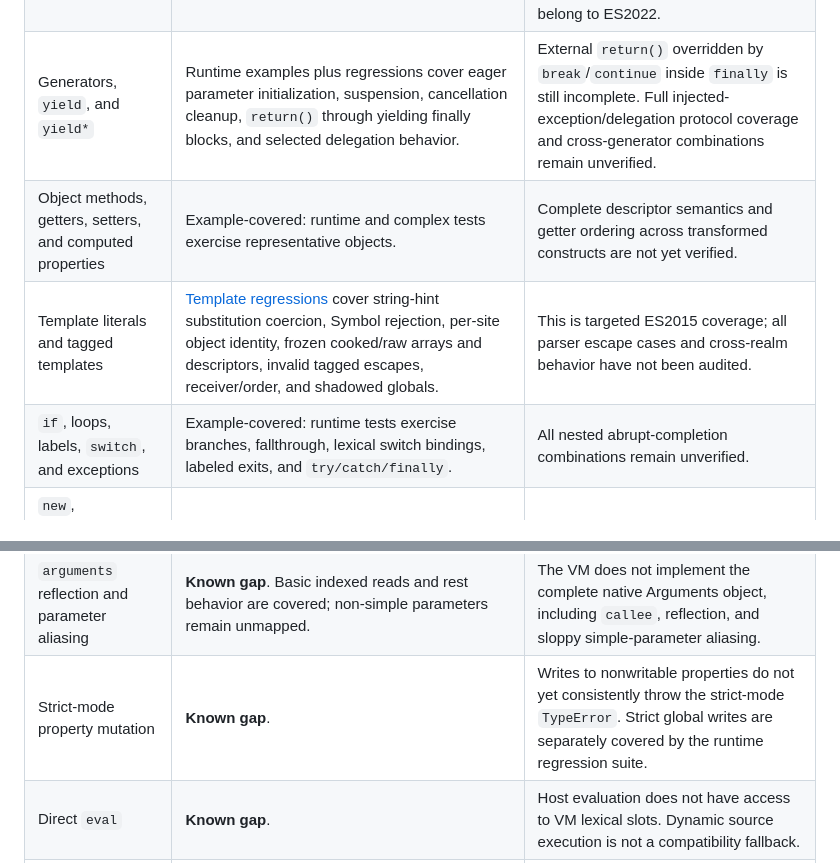
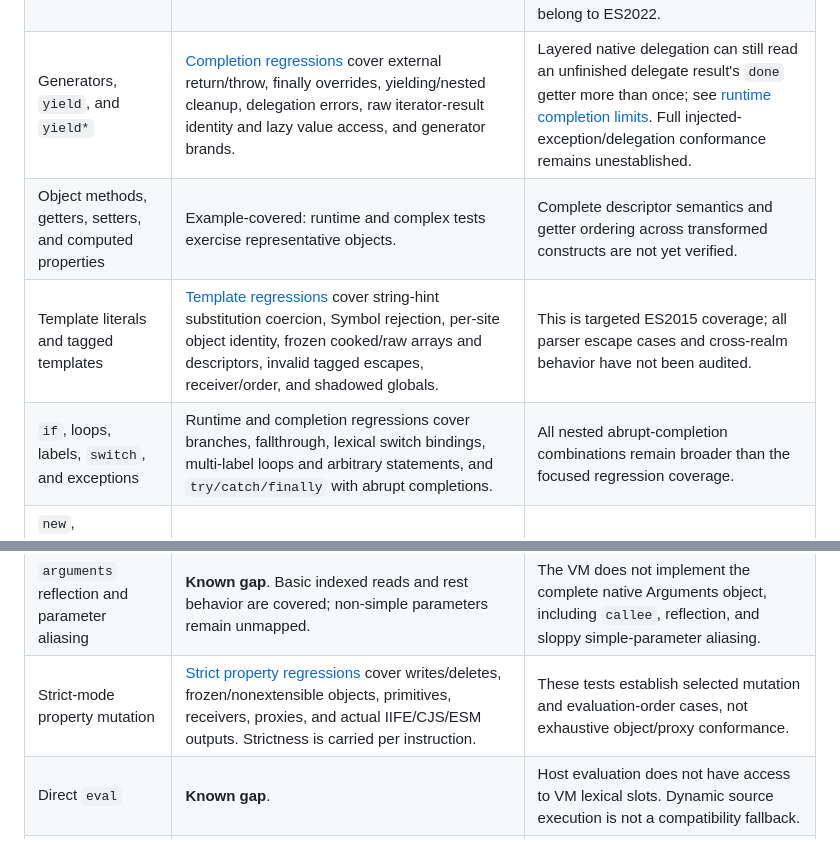
Before and after one commit to MoMeak9/script-vm-next, a Markdown page: docs/compatibility.md, 2 parts joined by grey strips. GitHub-like rendering.

Commit message:
docs: record completion and strict mutation regressions

```diff
--- a/docs/compatibility.md
+++ b/docs/compatibility.md
@@ -33,15 +33,15 @@ Unsupported dependency-linking cases still produce a compiler error. Host built-
 | `for...of` and iterator closing | Iterator and [runtime regressions](../src/__tests__/runtime-semantics.test.ts) cover per-iteration bindings, `break`, `continue`, labeled exits, return/throw cleanup, finally completion, and generator cancellation. | Focused cases do not establish every nested label, exception and generator protocol combination. |
 | `for...in` | Iterator regressions cover inherited enumerable keys, nonenumerable shadowing, and deletion during enumeration using an internal host iterator. | Host enumeration follows the execution engine; unusual proxy/prototype mutation combinations remain unverified. |
 | Classes, inheritance, and `super` | [Class regressions](../src/__tests__/class-semantics.test.ts) cover call restrictions, nonenumerable/nonconstructable methods, accessors, static inheritance, receiver-preserving `super`, derived `this`/return rules, class TDZ, and selected `Array`/`Map`/`Error` subclasses. | `super()` still captures the original superclass when the constructor prototype is changed dynamically. Complete anonymous-class name inference and exotic nested class/computed-key contexts remain incomplete. Fields and private elements belong to ES2022. |
-| Generators, `yield`, and `yield*` | Runtime examples plus regressions cover eager parameter initialization, suspension, cancellation cleanup, `return()` through yielding finally blocks, and selected delegation behavior. | External `return()` overridden by `break`/`continue` inside `finally` is still incomplete. Full injected-exception/delegation protocol coverage and cross-generator combinations remain unverified. |
+| Generators, `yield`, and `yield*` | [Completion regressions](../src/__tests__/completion-semantics.test.ts) cover external return/throw, finally overrides, yielding/nested cleanup, delegation errors, raw iterator-result identity and lazy value access, and generator brands. | Layered native delegation can still read an unfinished delegate result's `done` getter more than once; see [runtime completion limits](runtime-completions.md). Full injected-exception/delegation conformance remains unestablished. |
 | Object methods, getters, setters, and computed properties | Example-covered: runtime and complex tests exercise representative objects. | Complete descriptor semantics and getter ordering across transformed constructs are not yet verified. |
 | Template literals and tagged templates | [Template regressions](../src/__tests__/template-semantics.test.ts) cover string-hint substitution coercion, Symbol rejection, per-site object identity, frozen cooked/raw arrays and descriptors, invalid tagged escapes, receiver/order, and shadowed globals. | This is targeted ES2015 coverage; all parser escape cases and cross-realm behavior have not been audited. |
-| `if`, loops, labels, `switch`, and exceptions | Example-covered: runtime tests exercise branches, fallthrough, lexical switch bindings, labeled exits, and `try/catch/finally`. | All nested abrupt-completion combinations remain unverified. |
+| `if`, loops, labels, `switch`, and exceptions | Runtime and completion regressions cover branches, fallthrough, lexical switch bindings, multi-label loops and arbitrary statements, and `try/catch/finally` with abrupt completions. | All nested abrupt-completion combinations remain broader than the focused regression coverage. |
 | `new`, `new.target`, `instanceof`, `in`, `delete`, and RegExp literals | Example-covered: runtime tests exercise selected forms. | Exhaustive construction, reflection, and strict-mode behavior are not established. |
 | Strict-mode ordinary-function `this` | Runtime regressions cover undefined/null/primitive receivers, strict preservation, sloppy boxing/global substitution, and module strictness. | Full function and `arguments` reflection is a separate remaining boundary. |
 | Unresolved identifier reads | Runtime regressions cover `ReferenceError` on absent bindings, valid `typeof missing`, lexical TDZ under `typeof`, and strict versus sloppy global writes. | Complete host-global/environment semantics, including direct `eval`, are not implemented. |
 | `arguments` reflection and parameter aliasing | **Known gap**. Basic indexed reads and rest behavior are covered; non-simple parameters remain unmapped. | The VM does not implement the complete native Arguments object, including `callee`, reflection, and sloppy simple-parameter aliasing. |
-| Strict-mode property mutation | **Known gap**. | Writes to nonwritable properties do not yet consistently throw the strict-mode `TypeError`. Strict global writes are separately covered by the runtime regression suite. |
+| Strict-mode property mutation | [Strict property regressions](../src/__tests__/strict-property-semantics.test.ts) cover writes/deletes, frozen/nonextensible objects, primitives, receivers, proxies, and actual IIFE/CJS/ESM outputs. Strictness is carried per instruction. | These tests establish selected mutation and evaluation-order cases, not exhaustive object/proxy conformance. |
 | Direct `eval` | **Known gap**. | Host evaluation does not have access to VM lexical slots. Dynamic source execution is not a compatibility fallback. |
 | `debugger` | Implemented as a no-op; covered by runtime tests. | Does not pause execution in a native debugger. |
 | `with` | **Rejected**. | Unsupported by the lowering stage. |
```
